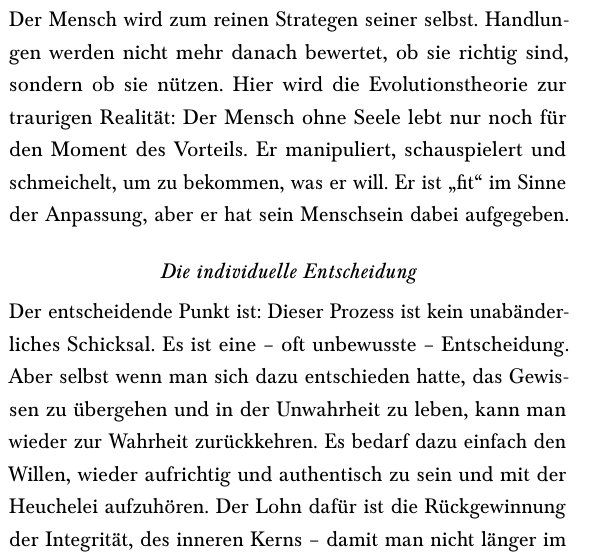
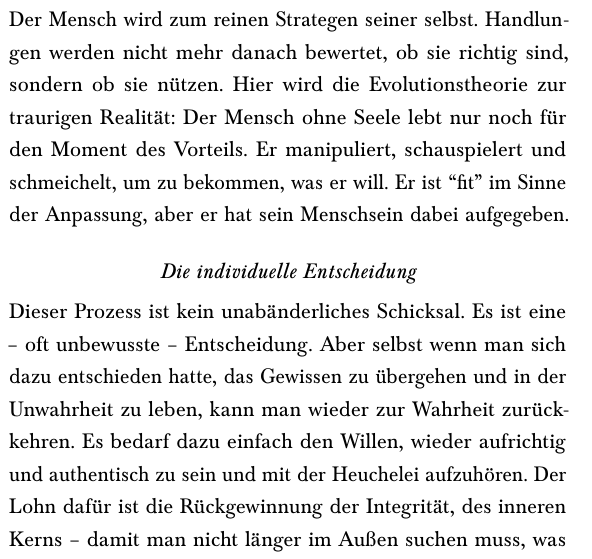
Before and after one commit to steckerhalter/spefica, a LaTeX document (iul.tex): part of one column of the page, cut so that both start at the same text. Compiled offline with pdfLaTeX.

Commit message:
beim fazit

```diff
--- a/iul.tex
+++ b/iul.tex
@@ -85,9 +85,9 @@ Obwohl die Psychoanalyse das Gewissen oft nur als soziale Programmierung sieht,
   \itshape \textbf{``Wer sich selbst belügt und auf seine eigene Lüge hört, der kommt so weit, dass er keinerlei Wahrheit mehr weder in sich noch um sich her unterscheidet.''} "= Fjodor Dostojewski
 \end{quote}
 \subsection*{Das Nützlichkeitsprinzip}
-Wenn der innere Kern verloren ist, bleibt nur noch das Aussen. Der Mensch wird zum reinen Strategen seiner selbst. Handlungen werden nicht mehr danach bewertet, ob sie richtig sind, sondern ob sie nützen. Hier wird die Evolutionstheorie zur traurigen Realität: Der Mensch ohne Seele lebt nur noch für den Moment des Vorteils. Er manipuliert, schauspielert und schmeichelt, um zu bekommen, was er will. Er ist „fit“ im Sinne der Anpassung, aber er hat sein Menschsein dabei aufgegeben.
+Wenn der innere Kern verloren ist, bleibt nur noch das Aussen. Der Mensch wird zum reinen Strategen seiner selbst. Handlungen werden nicht mehr danach bewertet, ob sie richtig sind, sondern ob sie nützen. Hier wird die Evolutionstheorie zur traurigen Realität: Der Mensch ohne Seele lebt nur noch für den Moment des Vorteils. Er manipuliert, schauspielert und schmeichelt, um zu bekommen, was er will. Er ist ``fit'' im Sinne der Anpassung, aber er hat sein Menschsein dabei aufgegeben.
 \subsection*{Die individuelle Entscheidung}
-Der entscheidende Punkt ist: Dieser Prozess ist kein unabänderliches Schicksal. Es ist eine – oft unbewusste – Entscheidung. Aber selbst wenn man sich dazu entschieden hatte, das Gewissen zu übergehen und in der Unwahrheit zu leben, kann man wieder zur Wahrheit zurückkehren. Es bedarf dazu einfach den Willen, wieder aufrichtig und authentisch zu sein und mit der Heuchelei aufzuhören. Der Lohn dafür ist die Rückgewinnung der Integrität, des inneren Kerns – damit man nicht länger im Außen suchen muss, was nur im Inneren zu finden ist.
+Dieser Prozess ist kein unabänderliches Schicksal. Es ist eine – oft unbewusste – Entscheidung. Aber selbst wenn man sich dazu entschieden hatte, das Gewissen zu übergehen und in der Unwahrheit zu leben, kann man wieder zur Wahrheit zurückkehren. Es bedarf dazu einfach den Willen, wieder aufrichtig und authentisch zu sein und mit der Heuchelei aufzuhören. Der Lohn dafür ist die Rückgewinnung der Integrität, des inneren Kerns – damit man nicht länger im Außen suchen muss, was nur im Inneren zu finden ist.
 \subsection*{Fazit: Was aus dem Menschen herauskommt}
 Am Ende entscheidet nicht die soziale Maske über den Wert eines Lebens, sondern das, was aus dem Inneren hervortritt. Ein Mensch ohne Kern mag stark wirken, bleibt aber innerlich ohne Substanz. Wahre Stabilität kommt nur aus der Übereinstimmung von Innen und Aussen. Integrität ist kein Luxus, sondern die Voraussetzung dafür, dass wir nicht als „biologische Maschinen“ enden, sondern beseelte Wesen bleiben. Die innere Ordnung ist die Grundvoraussetzung für die äussere Ordnung. Sie ist nicht willkürlich, sondern orientiert sich an einer Wahrheit, die grösser ist als wir selbst. Wenn wir die Vernunft und das Gewissen als Wegweiser ernst nehmen, entdecken wir, dass Integrität kein menschliches Konstrukt ist, sondern die Verbindung zum Ursprung des Lebens.
 
```
